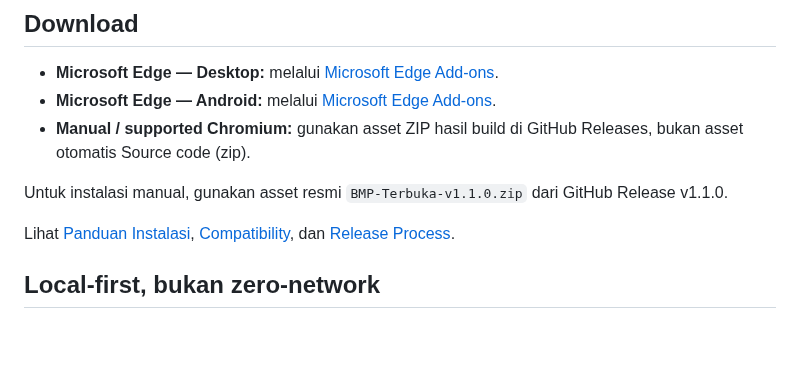
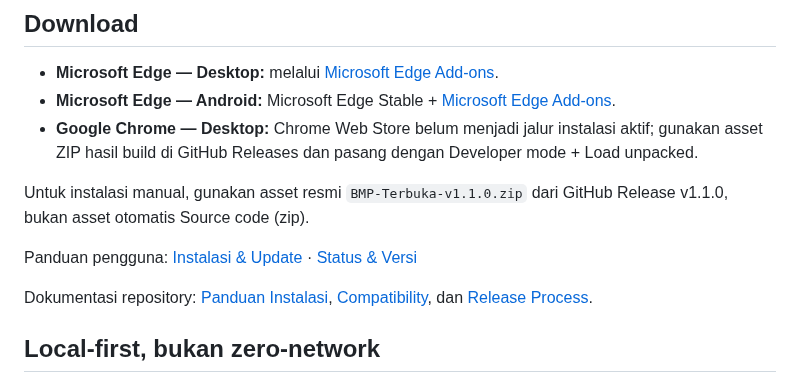
Before and after one commit to mentaliss/bukabmp, a Markdown page: README.md, the part around the change. GitHub-like rendering; blank space fills up the shorter version.

Commit message:
docs: clarify Chrome manual install and help center

```diff
--- a/README.md
+++ b/README.md
@@ -19,12 +19,14 @@ Website adalah pintu utama untuk pengguna, sponsor, partner, dan investor. Repos
 ## Download
 
 - **Microsoft Edge — Desktop:** melalui [Microsoft Edge Add-ons](https://microsoftedge.microsoft.com/addons/detail/mkgmigiagipmfdlppehhmckfokmpnmlm).
-- **Microsoft Edge — Android:** melalui [Microsoft Edge Add-ons](https://microsoftedge.microsoft.com/addons/detail/mkgmigiagipmfdlppehhmckfokmpnmlm).
-- **Manual / supported Chromium:** gunakan asset ZIP hasil build di GitHub Releases, bukan asset otomatis Source code (zip).
+- **Microsoft Edge — Android:** Microsoft Edge Stable + [Microsoft Edge Add-ons](https://microsoftedge.microsoft.com/addons/detail/mkgmigiagipmfdlppehhmckfokmpnmlm).
+- **Google Chrome — Desktop:** Chrome Web Store belum menjadi jalur instalasi aktif; gunakan asset ZIP hasil build di GitHub Releases dan pasang dengan Developer mode + Load unpacked.
 
-Untuk instalasi manual, gunakan asset resmi `BMP-Terbuka-v1.1.0.zip` dari GitHub Release v1.1.0.
+Untuk instalasi manual, gunakan asset resmi `BMP-Terbuka-v1.1.0.zip` dari GitHub Release v1.1.0, bukan asset otomatis Source code (zip).
 
-Lihat [Panduan Instalasi](docs/INSTALL.md), [Compatibility](docs/COMPATIBILITY.md), dan [Release Process](docs/RELEASE.md).
+Panduan pengguna: [Instalasi & Update](https://mentaliss.github.io/bukabmp/id/docs/install/) · [Status & Versi](https://mentaliss.github.io/bukabmp/id/status/)
+
+Dokumentasi repository: [Panduan Instalasi](docs/INSTALL.md), [Compatibility](docs/COMPATIBILITY.md), dan [Release Process](docs/RELEASE.md).
 
 ## Local-first, bukan zero-network
 
```
